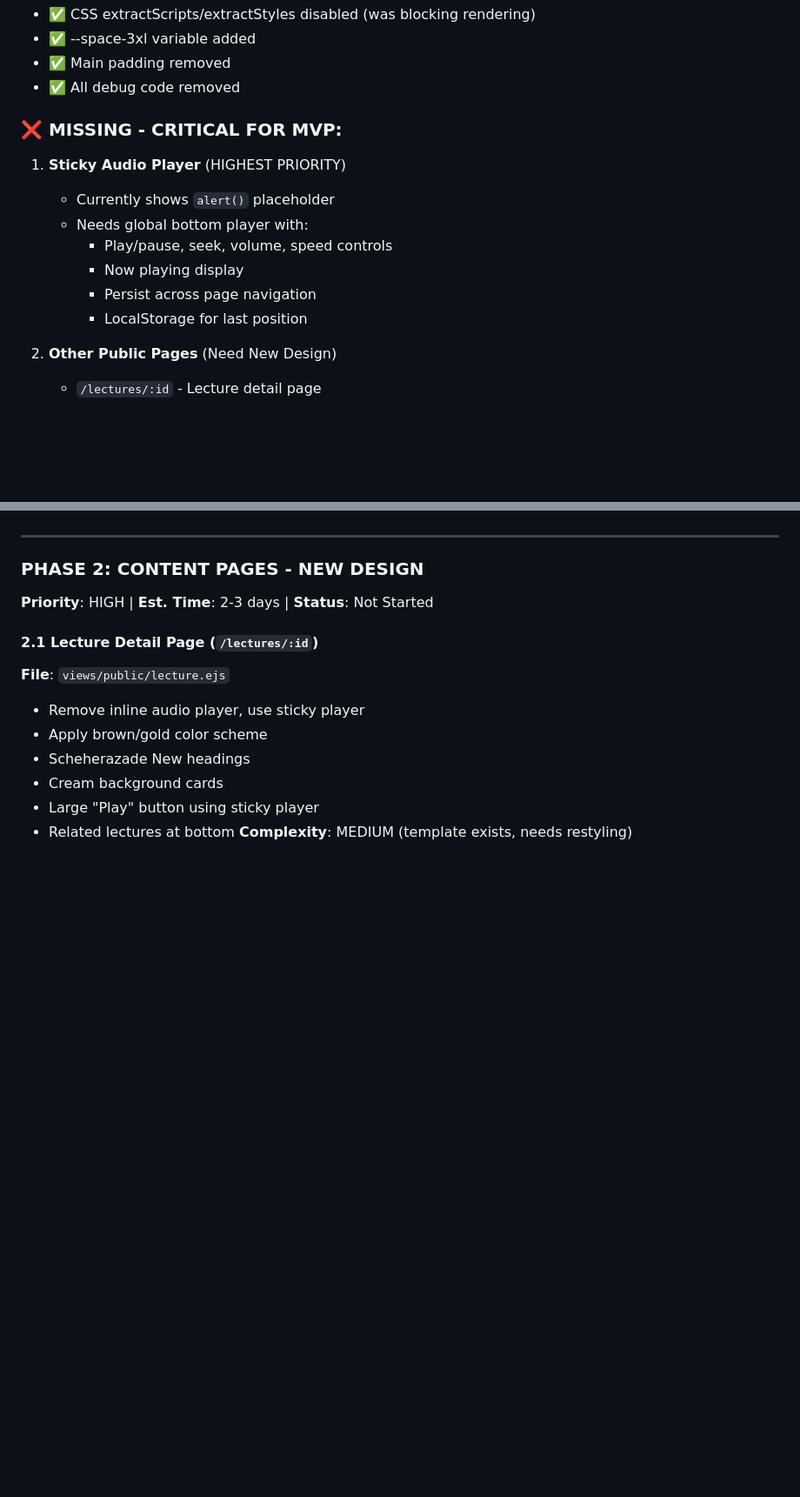
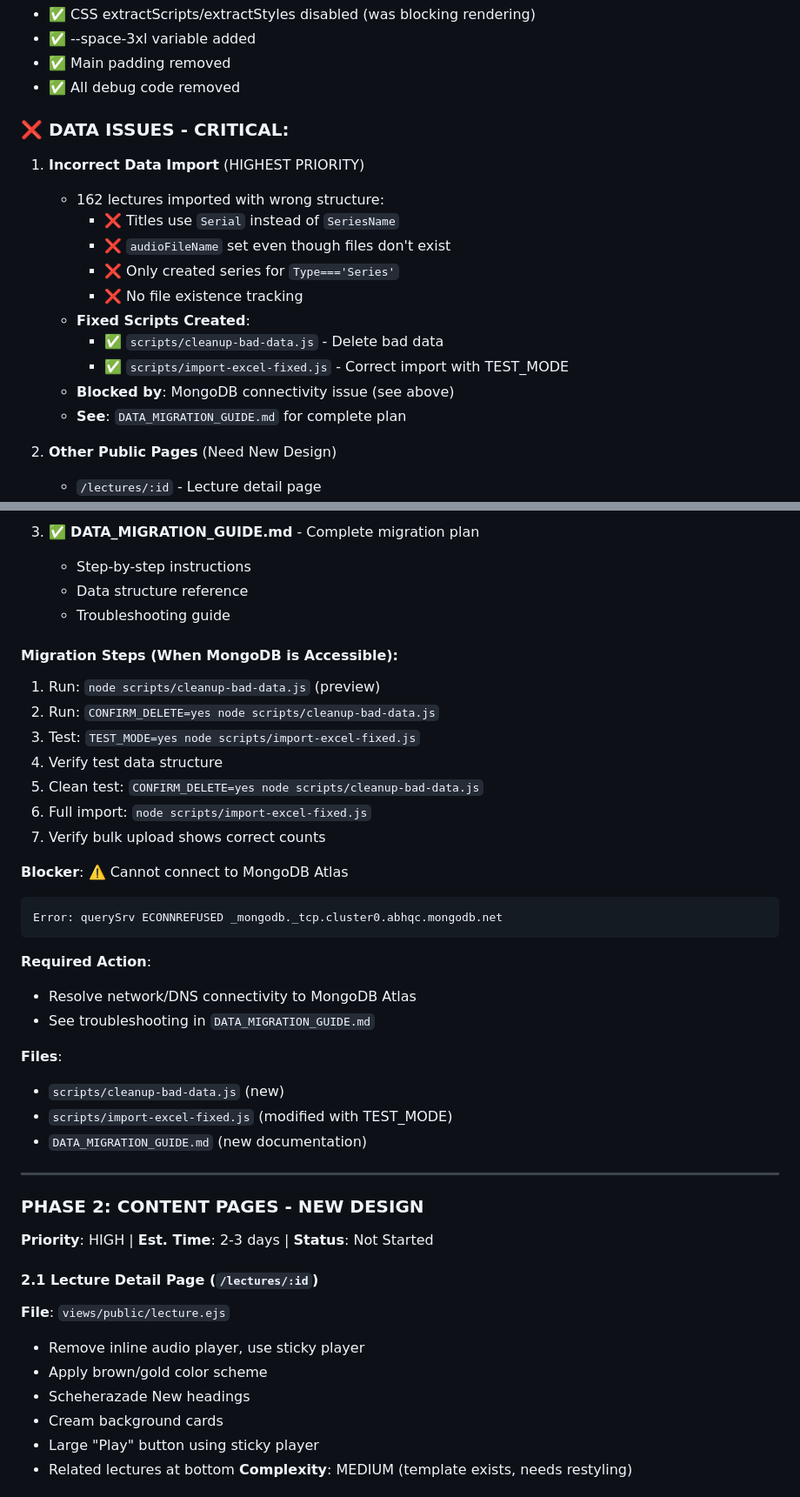
Before and after one commit to Mohamed-AH/wurud, a Markdown page: claude.md, 2 parts joined by grey strips. Shown at 87% size. GitHub-like rendering; blank space fills up the shorter version.

````diff
--- a/claude.md
+++ b/claude.md
@@ -63,15 +101,19 @@ A web platform for hosting and streaming ~160 Arabic Islamic lecture audio files
 - ✅ Main padding removed
 - ✅ All debug code removed
 
-### ❌ **MISSING - CRITICAL FOR MVP**:
+### ❌ **DATA ISSUES - CRITICAL**:
 
-1. **Sticky Audio Player** (HIGHEST PRIORITY)
-   - Currently shows `alert()` placeholder
-   - Needs global bottom player with:
-     - Play/pause, seek, volume, speed controls
-     - Now playing display
-     - Persist across page navigation
-     - LocalStorage for last position
+1. **Incorrect Data Import** (HIGHEST PRIORITY)
+   - 162 lectures imported with wrong structure:
+     - ❌ Titles use `Serial` instead of `SeriesName`
+     - ❌ `audioFileName` set even though files don't exist
+     - ❌ Only created series for `Type==='Series'`
+     - ❌ No file existence tracking
+   - **Fixed Scripts Created**:
+     - ✅ `scripts/cleanup-bad-data.js` - Delete bad data
+     - ✅ `scripts/import-excel-fixed.js` - Correct import with TEST_MODE
+   - **Blocked by**: MongoDB connectivity issue (see above)
+   - **See**: `DATA_MIGRATION_GUIDE.md` for complete plan
 
 2. **Other Public Pages** (Need New Design)
    - `/lectures/:id` - Lecture detail page
@@ -356,3 +424,30 @@ A web platform for hosting and streaming ~160 Arabic Islamic lecture audio files
+3. ✅ **DATA_MIGRATION_GUIDE.md** - Complete migration plan
+   - Step-by-step instructions
+   - Data structure reference
+   - Troubleshooting guide
+
+#### Migration Steps (When MongoDB is Accessible):
+1. Run: `node scripts/cleanup-bad-data.js` (preview)
+2. Run: `CONFIRM_DELETE=yes node scripts/cleanup-bad-data.js`
+3. Test: `TEST_MODE=yes node scripts/import-excel-fixed.js`
+4. Verify test data structure
+5. Clean test: `CONFIRM_DELETE=yes node scripts/cleanup-bad-data.js`
+6. Full import: `node scripts/import-excel-fixed.js`
+7. Verify bulk upload shows correct counts
+
+**Blocker**: ⚠️ Cannot connect to MongoDB Atlas
+```
+Error: querySrv ECONNREFUSED _mongodb._tcp.cluster0.abhqc.mongodb.net
+```
+
+**Required Action**:
+- Resolve network/DNS connectivity to MongoDB Atlas
+- See troubleshooting in `DATA_MIGRATION_GUIDE.md`
+
+**Files**:
+- `scripts/cleanup-bad-data.js` (new)
+- `scripts/import-excel-fixed.js` (modified with TEST_MODE)
+- `DATA_MIGRATION_GUIDE.md` (new documentation)
 
 ---
 
````
Also changed, not shown: other parts of claude.md (+92 -28 lines), DATA_MIGRATION_GUIDE.md (added, +301 -0 lines).
